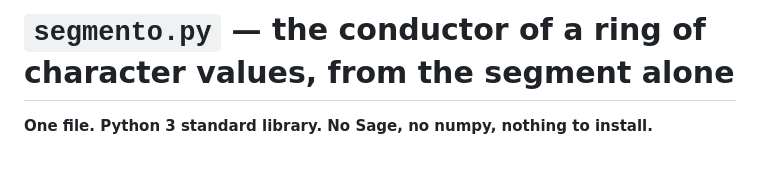
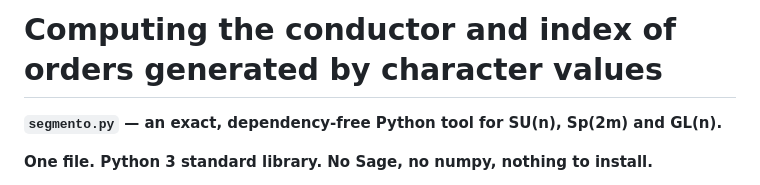
Before and after one commit to karlesmarin/schur-orbit-and-reciprocal-pair, a Markdown page: segmento/README.md, the part around the change. Drawn GitHub-style.

Commit message:
segmento.py: README.md

```diff
--- a/segmento/README.md
+++ b/segmento/README.md
@@ -1,4 +1,6 @@
-# `segmento.py` — the conductor of a ring of character values, from the segment alone
+# Computing the conductor and index of orders generated by character values
+
+**`segmento.py` — an exact, dependency-free Python tool for SU(n), Sp(2m) and GL(n).**
 
 **One file. Python 3 standard library. No Sage, no numpy, nothing to install.**
 
```
